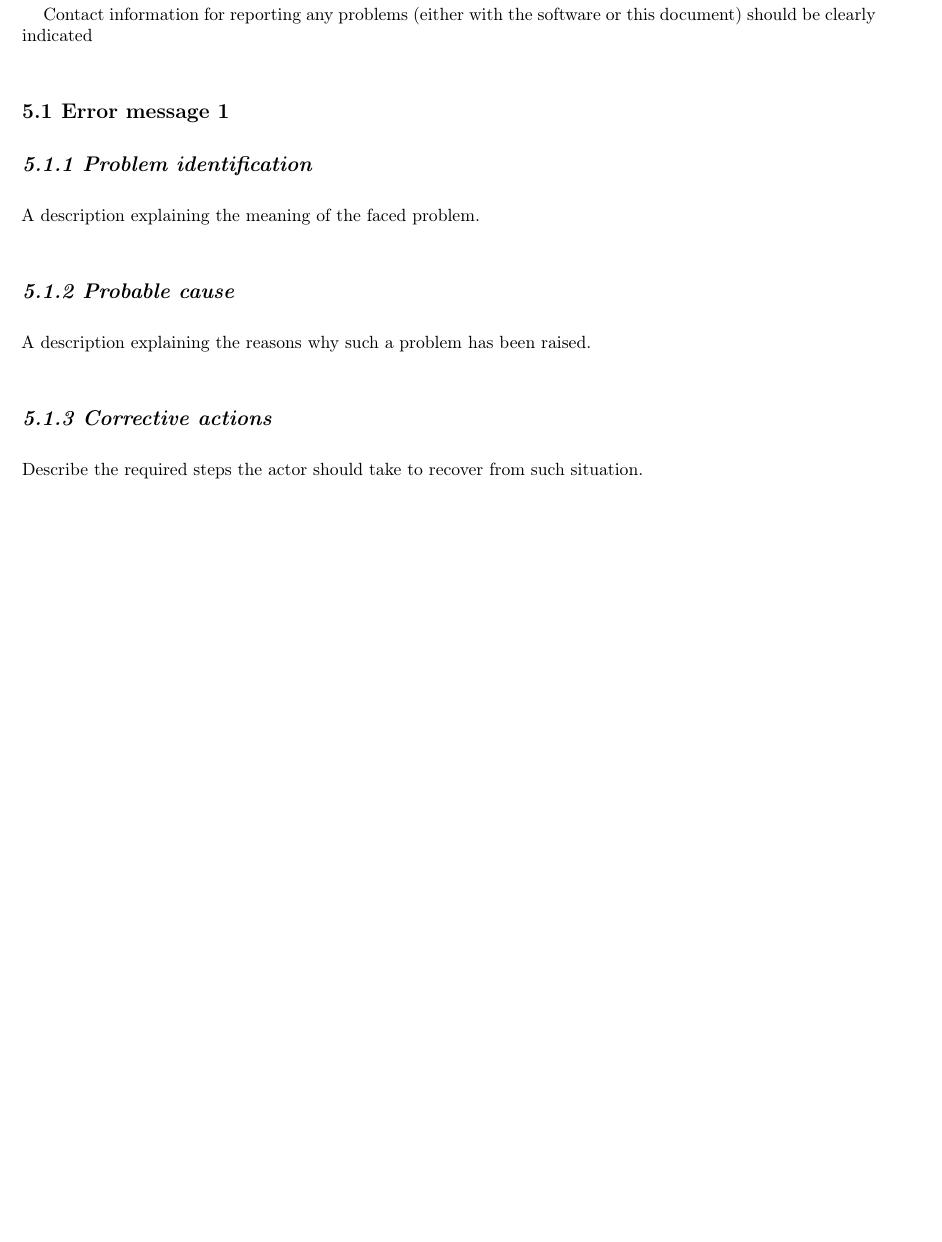
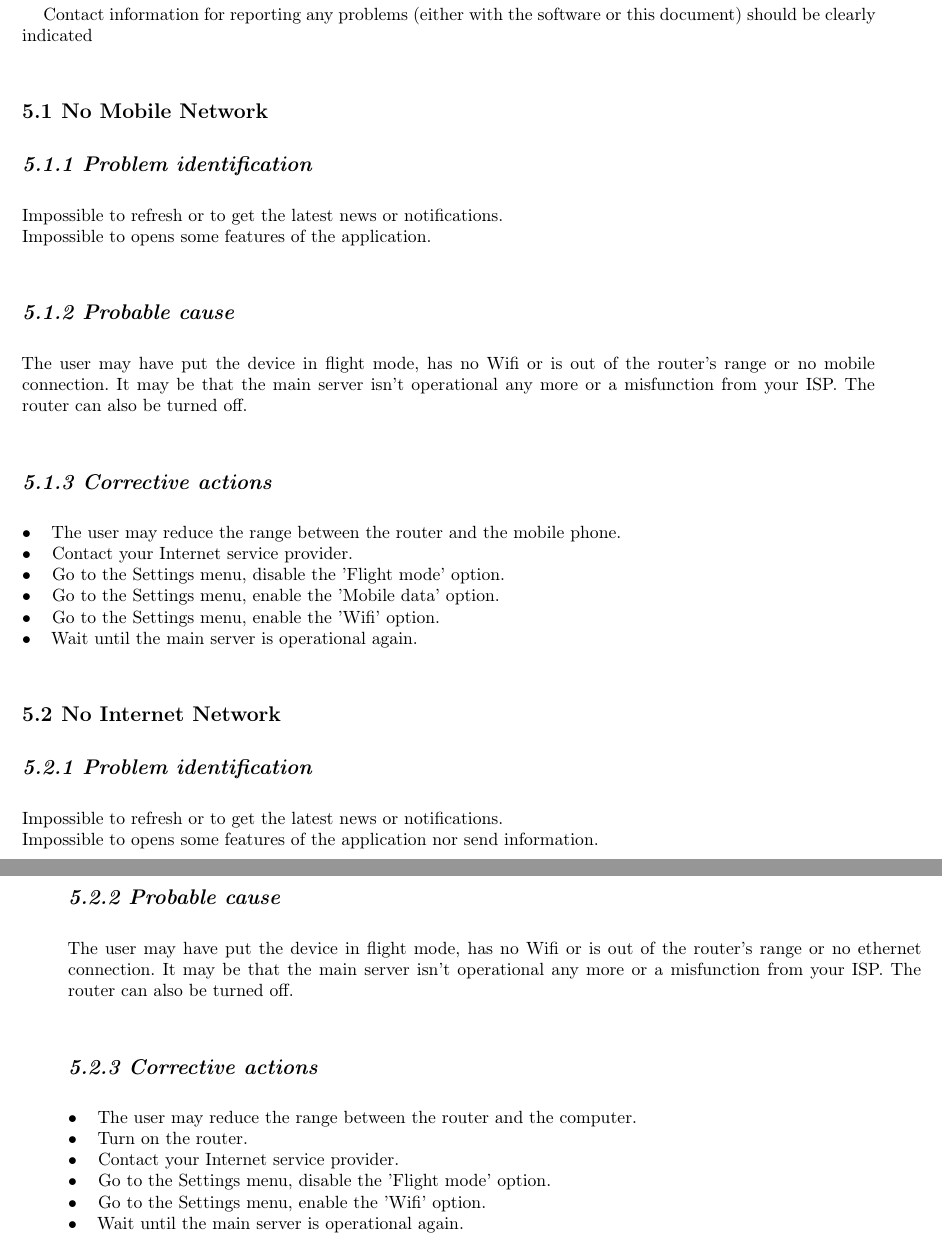
Before and after one commit to DoggySmooth/-SEP--G05-User-Manual, a LaTeX document (lu.uni.lassy.excalibur.group05.usermanual.report/user-manual.tex, which reads lu.uni.lassy.excalibur.group05.usermanual.report/doc/error-messages/error-messages.tex): part of page 25 of 29 before the commit and two parts of pages 27 and 28 of 31 after it, the two joined at a grey line, cut so that both start at the same text, the shorter picture padded with empty space. Compiled offline with LaTeX, dvips and Ghostscript; a LaTeX package or settings file that is missing is left out.

Commit message:
chp2 and errors

```diff
--- a/lu.uni.lassy.excalibur.group05.usermanual.report/doc/error-messages/error-messages.tex
+++ b/lu.uni.lassy.excalibur.group05.usermanual.report/doc/error-messages/error-messages.tex
@@ -9,13 +9,48 @@ Contact information for reporting any problems (either with the software or
 this document) should be clearly indicated
 
 
-\section{Error message 1}
+\section{No Mobile Network}
 
 \subsection{Problem identification}
-A description explaining the meaning of the faced problem.
+Impossible to refresh or to get the latest news or notifications.\\
+Impossible to opens some features of the application.
 
 \subsection{Probable cause}
-A description explaining the reasons why such a problem has been raised.
+The user may have put the device in flight mode, has no Wifi or is out of the
+router's range or no mobile connection. It may be that the main server isn't
+operational any more or a misfunction from your ISP. The router can also be
+turned off.
 
 \subsection{Corrective actions}
-Describe the required steps the actor should take to recover from such situation.
+\begin{description}
+\item[$\bullet$] The user may reduce the range between the router and the mobile
+phone.
+\item[$\bullet$] Contact your Internet service provider.
+\item[$\bullet$] Go to the Settings menu, disable the 'Flight mode' option.
+\item[$\bullet$] Go to the Settings menu, enable the 'Mobile data' option.
+\item[$\bullet$] Go to the Settings menu, enable the 'Wifi' option.
+\item[$\bullet$] Wait until the main server is operational again.
+\end{description}
+
+\section{No Internet Network}
+
+\subsection{Problem identification}
+Impossible to refresh or to get the latest news or notifications.\\
+Impossible to opens some features of the application nor send information.
+
+\subsection{Probable cause}
+The user may have put the device in flight mode, has no Wifi or is out of the
+router's range or no ethernet connection. It may be that the main server isn't
+operational any more or a misfunction from your ISP. The router can also be
+turned off.
+
+\subsection{Corrective actions}
+\begin{description}
+\item[$\bullet$] The user may reduce the range between the router and the
+computer.
+\item[$\bullet$] Turn on the router.
+\item[$\bullet$] Contact your Internet service provider.
+\item[$\bullet$] Go to the Settings menu, disable the 'Flight mode' option.
+\item[$\bullet$] Go to the Settings menu, enable the 'Wifi' option.
+\item[$\bullet$] Wait until the main server is operational again.
+\end{description}
```
Also changed, not shown: lu.uni.lassy.excalibur.group05.usermanual.report/doc/introduction/introduction.tex (+38 -29 lines), lu.uni.lassy.excalibur.group05.usermanual.report/doc/title-page/title-page.tex (+1 -1 lines).
